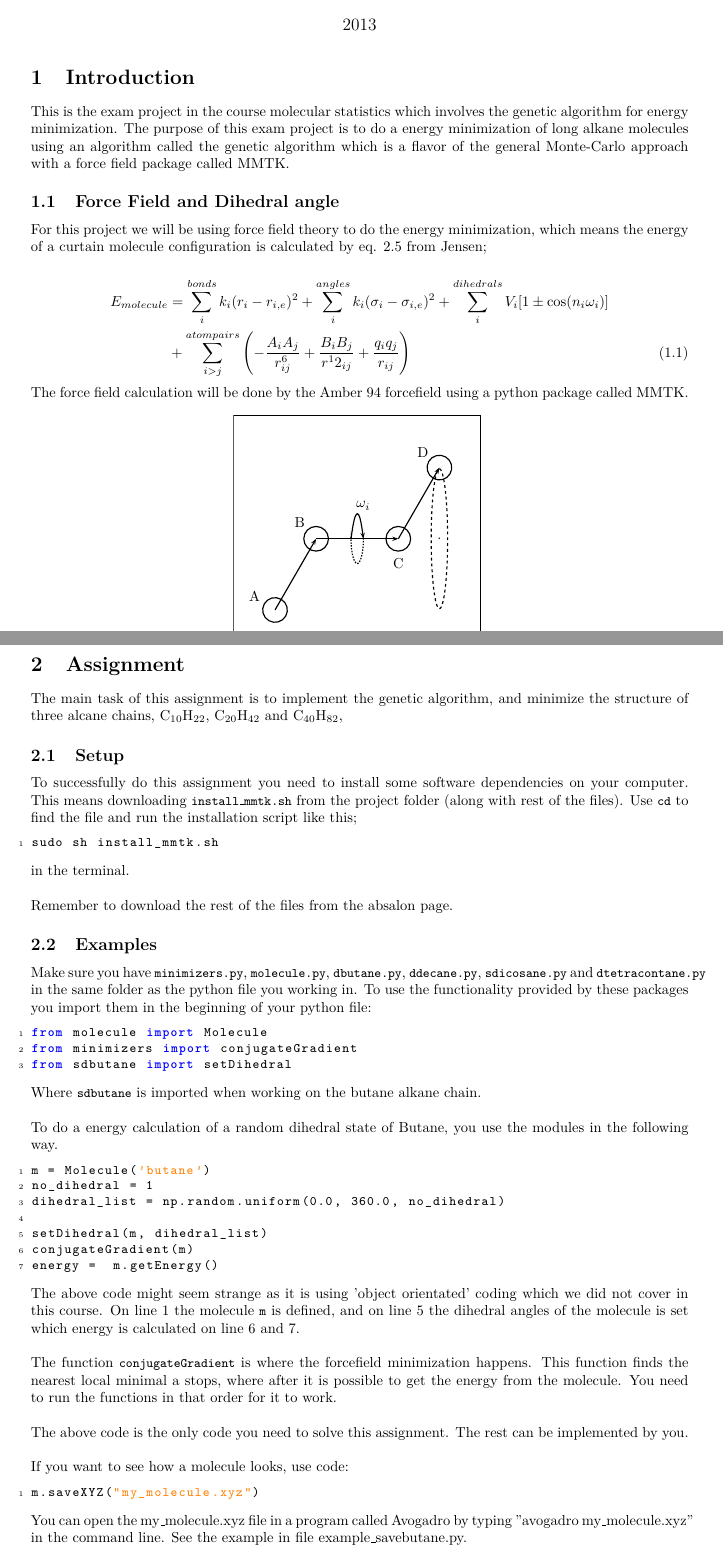
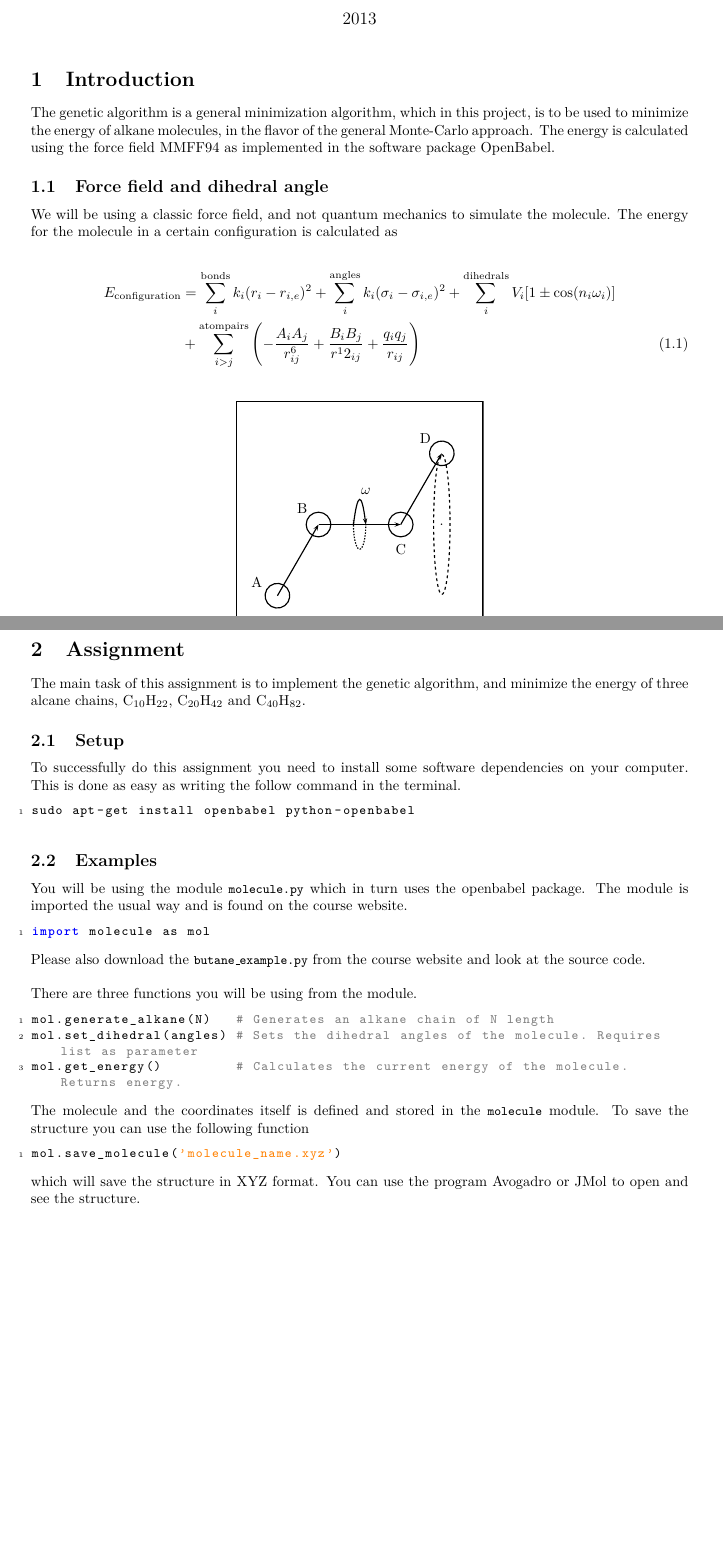
Before and after one commit to jensengroup/molstat, a LaTeX document (projects/genetic/main.tex): two parts of pages 1 and 3 of 4, joined at a grey line, cut so that both start at the same text, the shorter picture padded with empty space. The pictures show the PDF file projects/genetic/main.pdf that the author committed with the source.

Commit message:
updated genetic algo exam

```diff
--- a/projects/genetic/main.tex
+++ b/projects/genetic/main.tex
@@ -24,36 +24,27 @@
 
 \section{Introduction}
 
-This is the exam project in the course molecular statistics which involves the genetic algorithm
-for energy minimization.
-The purpose of this exam
-project is to do a energy
-minimization of long alkane molecules using an algorithm called the genetic algorithm which
-is a flavor of the general Monte-Carlo approach with a force field package called MMTK.
+The genetic algorithm is a general minimization algorithm, which in this project, is to be used to minimize the energy of alkane molecules, in the flavor of the general Monte-Carlo approach.
+The energy is calculated using the force field MMFF94 as implemented in the software package OpenBabel.
 
-\subsection{Force Field and Dihedral angle}
+\subsection{Force field and dihedral angle}
 
-For this project we will be using force field theory to do
-the energy minimization, which means the energy of a curtain
-molecule configuration is calculated by eq. 2.5 from Jensen;
+We will be using a classic force field, and not quantum mechanics to simulate the molecule.
+The energy for the molecule in a certain configuration is calculated as
 
 \begin{align}
-    E_{molecule}
-    &= \sum^{bonds}_i k_i (r_i - r_{i,e})^2
-    + \sum^{angles}_i k_i ( \sigma_i - \sigma_{i,e})^2
-    + \sum^{dihedrals}_i V_i [1 \pm \cos (n_i \omega_i) ] \nonumber \\
-    &+ \sum^{atom pairs}_{i>j} \left ( -\frac{A_iA_j}{r^6_{ij}} + \frac{B_iB_j}{r^12_{ij}} + \frac{q_iq_j}{r_{ij}} \right )
+    E_\mathrm{configuration}
+    &= \sum^\mathrm{bonds}_i k_i (r_i - r_{i,e})^2
+    + \sum^\mathrm{angles}_i k_i ( \sigma_i - \sigma_{i,e})^2
+    + \sum^\mathrm{dihedrals}_i V_i [1 \pm \cos (n_i \omega_i) ] \nonumber \\
+    &+ \sum^\mathrm{atom pairs}_{i>j} \left ( -\frac{A_iA_j}{r^6_{ij}} + \frac{B_iB_j}{r^12_{ij}} + \frac{q_iq_j}{r_{ij}} \right )
     \label{eq:amber}
 \end{align}
 
 
-The force field calculation will be done by the Amber 94 forcefield
-using a python package called MMTK.
-%ASC - Delete sentence: From eq. \ref{eq:amber} we will be focusing on the dihedral part of the energy.
+
 
 \begin{figure}[htb!]
-  % from
-  % http://upload.wikimedia.org/wikipedia/commons/4/42/Bond_dihedral_angle.png
 
 	\centering
 	\psset{xunit=1cm,yunit=1cm}
@@ -83,5 +74,8 @@ using a python package called MMTK.
     \rput(2.0, -0.6){C}
     \rput(2.6, 2.1){D}
 	\end{pspicture}
+
+    \caption{
+        Illustrating the dihedral angle $\omega$ between 3 bonds and 4 carbon centers, A, B, C and D.
+    }
     \label{fig:dihedral}
-  \caption{
@@ -106,5 +96,3 @@ these angles we can minimize the molecules geometry with respect to the total mo
 
 \subsection{Genetic Algorithm}
 
-The genetic algorithm is an optimization algorithm that is based on genetic inheritance,
-hence the name.
@@ -117 +105,2 @@ and so by modifying these angles we change the structure and thereby the energy.
 
+We start out by defining a state vector $\Omega_\beta$ as $\Omega_\beta = \{ \omega_1, \omega_2, ... , \omega_N \}$ where we have $N$ dihedral genetic angels.
@@ -127,3 +108,0 @@ numpy, for $N$ dihedral angles;
-\begin{lstlisting}
-state_vector = np.random.uniform(0.0, 360.0, N)
-\end{lstlisting}
@@ -130,2 +114,3 @@ state_vector = np.random.uniform(0.0, 360.0, N)
 
 We then create a set of $K$ state vectors.
+For each of these state vectors, we define a corresponding energy of the molecule $E_\beta(\Omega_\beta)$.
@@ -161,3 +135,0 @@ The parents are then changed as a result from the following algorithm steps;
-    If the energy if the child is lower than one of the parents, then the child
-    is kept and the parent with the larger energy is removed,
-    where the child takes its parents place.
@@ -184,91 +155,48 @@ The parents are then changed as a result from the following algorithm steps;
 \newpage
 \section{Assignment}
 
-The main task of this assignment is to implement
-the genetic algorithm, and minimize the structure of
-three alcane chains,
+The main task of this assignment is to implement the genetic algorithm, and minimize the energy of three alcane chains,
 C$_{10}$H$_{22}$,
 C$_{20}$H$_{42}$ and
-C$_{40}$H$_{82}$,
+C$_{40}$H$_{82}$.
 
 \subsection{Setup}
 
-To successfully do this assignment you need to install
-some software dependencies on your computer.
-This means downloading \code{install\_mmtk.sh} from
-the project folder (along with rest of the files).
-Use \code{cd} to find the file and run the installation script like this;
-
+To successfully do this assignment you need to install some software dependencies on your computer.
+This is done as easy as writing the follow command in the terminal.
 
 \begin{lstlisting}
-sudo sh install_mmtk.sh
+sudo apt-get install openbabel python-openbabel
 \end{lstlisting}
-
-in the terminal.\\
-
-Remember to download the rest of the files from the
-absalon page.
-
 
 \subsection{Examples}
 
-Make sure you have
-\code{minimizers.py},
-\code{molecule.py},
-\code{dbutane.py},
-\code{ddecane.py},
-\code{sdicosane.py} and
-\code{dtetracontane.py}
-in the same folder as the python
-file you working in. To use the functionality
-provided by these packages you import them
-in the beginning of your python file:
+You will be using the module \code{molecule.py} which in turn uses the openbabel package.
+The module is imported the usual way and is found on the course website.
 
 \begin{lstlisting}
-from molecule import Molecule
-from minimizers import conjugateGradient
-from sdbutane import setDihedral
+import molecule as mol
 \end{lstlisting}
 
-Where \code{sdbutane} is imported when working on
-the butane alkane chain.\\
+Please also download the \code{butane\_example.py} from the course website and look at the source code.\\
 
-To do a energy calculation of a random dihedral state of Butane,
-you use the modules in the following way.
+There are three functions you will be using from the module.
 
 \begin{lstlisting}
-m = Molecule('butane')
-no_dihedral = 1
-dihedral_list = np.random.uniform(0.0, 360.0, no_dihedral)
-
-setDihedral(m, dihedral_list)
-conjugateGradient(m)
-energy =  m.getEnergy()
+mol.generate_alkane(N)   # Generates an alkane chain of N length
+mol.set_dihedral(angles) # Sets the dihedral angles of the molecule. Requires list as parameter
+mol.get_energy()         # Calculates the current energy of the molecule. Returns energy.
 \end{lstlisting}
 
-The above code might seem strange as it is using 'object orientated'
-coding which we did not cover in this course.
-On line 1 the molecule \code{m} is defined,
-and on line 5 the dihedral angles of the molecule is set
-which energy is calculated on line 6 and 7.\\
+The molecule and the coordinates itself is defined and stored in the \code{molecule} module.
+To save the structure you can use the following function
 
-The function \code{conjugateGradient} is where the
-forcefield minimization happens. This function finds
-the nearest local minimal a stops, where after
-it is possible to get the energy from the molecule.
-You need to run the functions in that order for it to work.\\
+\begin{lstlisting}
+mol.save_molecule('molecule_name.xyz')
+\end{lstlisting}
 
-The above code is the only code you need to solve this
-assignment.
-The rest can be implemented by you.\\
-
-If you want to see how a molecule looks, use code:
-\begin{lstlisting}
-m.saveXYZ("my_molecule.xyz")
-\end{lstlisting}
-You can open the my\_molecule.xyz file in a program called Avogadro by
-typing "avogadro my\_molecule.xyz" in the command line. See the example
-in file example\_savebutane.py.
+which will save the structure in XYZ format.
+You can use the program Avogadro or JMol to open and see the structure.
 
 \newpage
 
```
Also changed, not shown: projects/genetic/main.pdf, projects/genetic/main.tex (143 more changed lines), 2 other files. Lines whose indentation alone changed are shown as unchanged.
